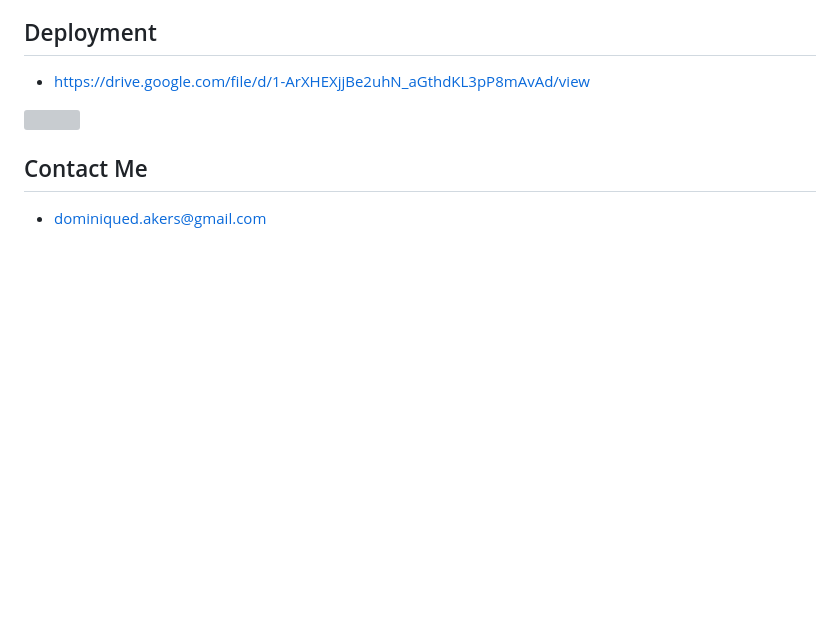
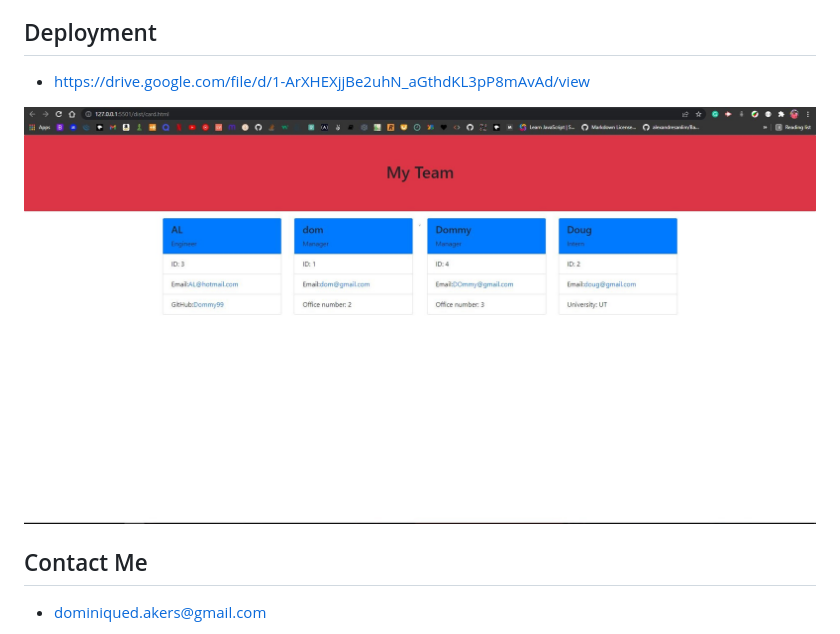
Before and after one commit to Dommy99/Team-Profile-Gen, a Markdown page: README.md, the part around the change. GitHub-like rendering; pictures changed too: teamgendom.JPG (added); blank space fills up the shorter version; grey boxes are pictures that could not be loaded.

Commit message:
img

```diff
--- a/README.md
+++ b/README.md
@@ -17,7 +17,7 @@ The html is generated using regex and data input from inquirer.
 
 - https://drive.google.com/file/d/1-ArXHEXjjBe2uhN_aGthdKL3pP8mAvAd/view
 
-![](/Develop/read-ex.JPG)
+![](/teamgendom.JPG)
 
 ## Contact Me
 
```
